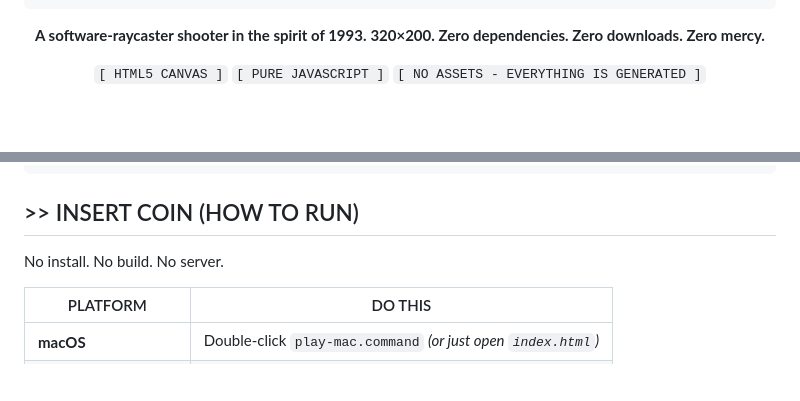
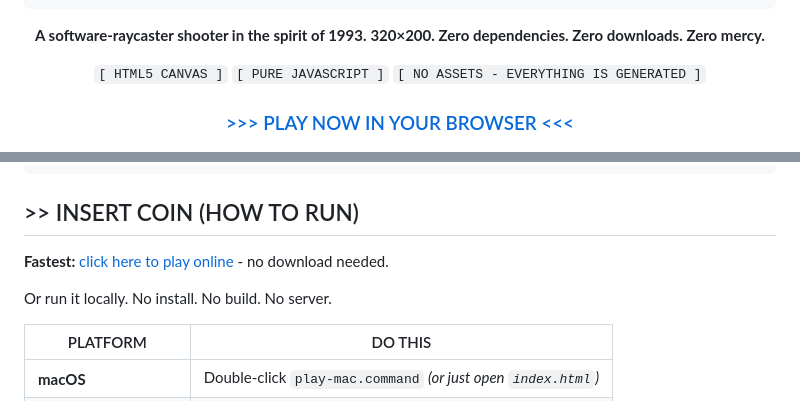
Before and after one commit to xandertaylorx/doom-web, a Markdown page: README.md, 2 parts joined by grey strips. Drawn GitHub-style; blank space fills up the shorter version.

Commit message:
Add play-online link to README

```diff
--- a/README.md
+++ b/README.md
@@ -14,6 +14,8 @@
 **320×200. Zero dependencies. Zero downloads. Zero mercy.**
 
 `[ HTML5 CANVAS ]` `[ PURE JAVASCRIPT ]` `[ NO ASSETS - EVERYTHING IS GENERATED ]`
+
+### [>>> PLAY NOW IN YOUR BROWSER <<<](https://xandertaylorx.github.io/doom-web/)
 
 ![E1M1](docs/e1m1.jpg)
 
@@ -32,7 +34,9 @@
 
 ## >> INSERT COIN (HOW TO RUN)
 
-No install. No build. No server.
+**Fastest:** [click here to play online](https://xandertaylorx.github.io/doom-web/) - no download needed.
+
+Or run it locally. No install. No build. No server.
 
 | PLATFORM | DO THIS |
 |----------|---------|
```
